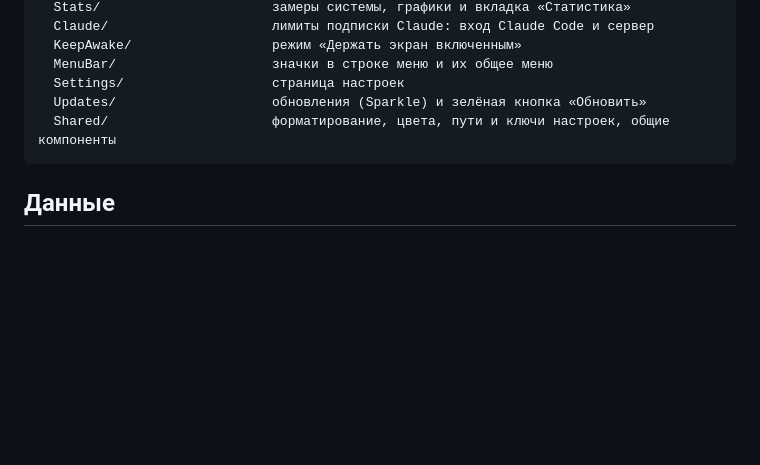
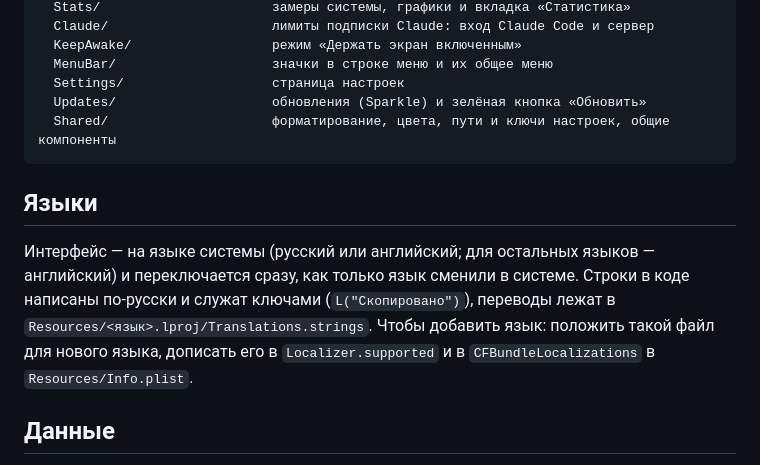
Before and after one commit to Etern1ty666/NotchIsland, a Markdown page: README.md, the part around the change. Drawn GitHub-style; blank space fills up the shorter version.

Commit message:
README: как устроены переводы
Co-Authored-By: Claude Opus 5.5 <noreply@anthropic.com>

````diff
--- a/README.md
+++ b/README.md
@@ -65,6 +65,14 @@ Sources/NotchIsland/
   Shared/                     форматирование, цвета, пути и ключи настроек, общие компоненты
 ```
 
+## Языки
+
+Интерфейс — на языке системы (русский или английский; для остальных языков — английский) и
+переключается сразу, как только язык сменили в системе. Строки в коде написаны по-русски и служат
+ключами (`L("Скопировано")`), переводы лежат в `Resources/<язык>.lproj/Translations.strings`.
+Чтобы добавить язык: положить такой файл для нового языка, дописать его в `Localizer.supported`
+и в `CFBundleLocalizations` в `Resources/Info.plist`.
+
 ## Данные
 
 Всё хранится локально в `~/Library/Application Support/NotchIsland/Clipboard` — история буфера
````
